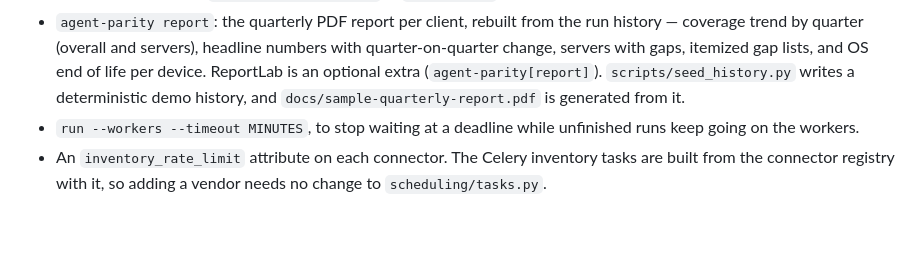
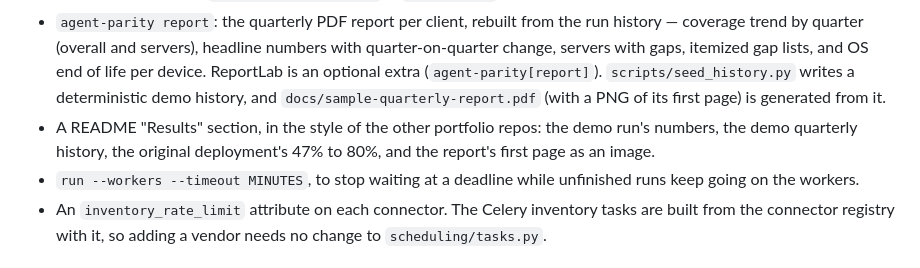
Before and after one commit to chingdrop/agent-parity, a Markdown page: CHANGELOG.md, the part around the change. Rendered like a GitHub page; blank space fills up the shorter version.

```diff
--- a/CHANGELOG.md
+++ b/CHANGELOG.md
@@ -42,7 +42,10 @@ Notes on the record:
 - `agent-parity report`: the quarterly PDF report per client, rebuilt from the run history — coverage trend by quarter
   (overall and servers), headline numbers with quarter-on-quarter change, servers with gaps, itemized gap lists, and OS
   end of life per device. ReportLab is an optional extra (`agent-parity[report]`). `scripts/seed_history.py` writes a
-  deterministic demo history, and `docs/sample-quarterly-report.pdf` is generated from it.
+  deterministic demo history, and `docs/sample-quarterly-report.pdf` (with a PNG of its first page) is generated from
+  it.
+- A README "Results" section, in the style of the other portfolio repos: the demo run's numbers, the demo quarterly
+  history, the original deployment's 47% to 80%, and the report's first page as an image.
 - `run --workers --timeout MINUTES`, to stop waiting at a deadline while unfinished runs keep going on the workers.
 - An `inventory_rate_limit` attribute on each connector. The Celery inventory tasks are built from the connector
   registry with it, so adding a vendor needs no change to `scheduling/tasks.py`.
```
Also changed, not shown: README.md (+17 -29 lines).
